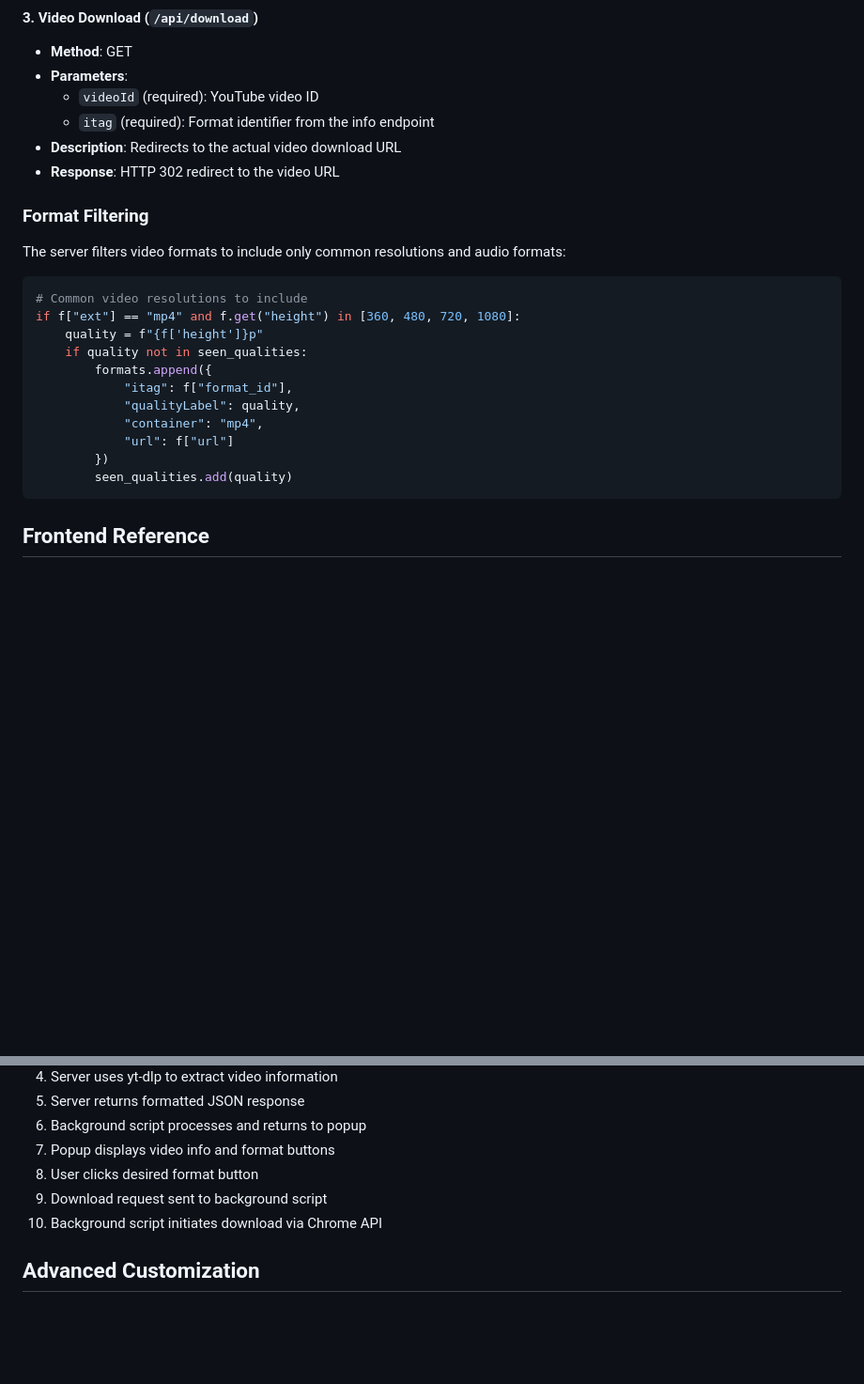
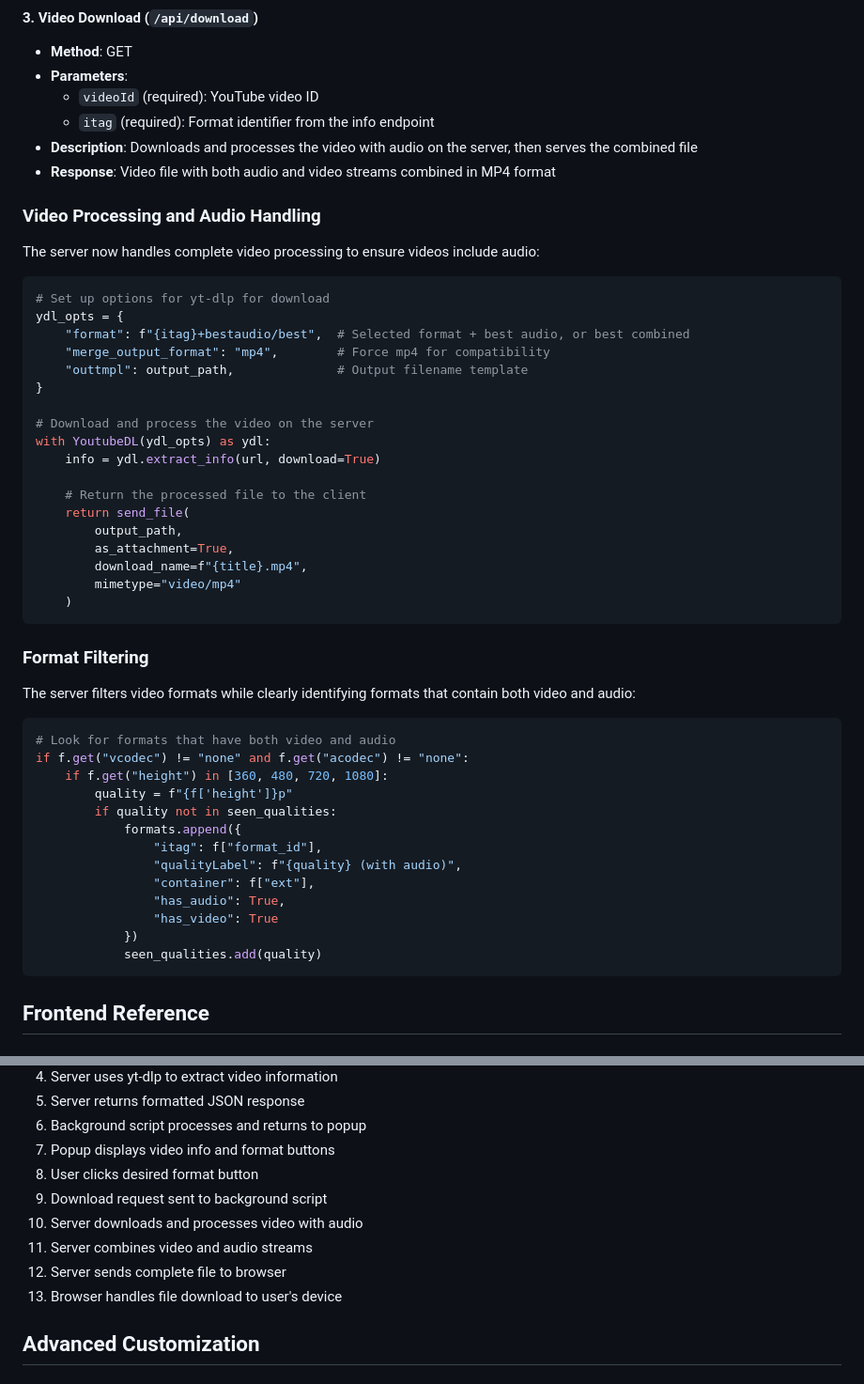
Before and after one commit to devanjumg70/down-tube-youtube-video-downloader-extension-and-webpage-interface, a Markdown page: TECHNICAL_REFERENCE.md, 2 parts joined by grey strips. Shown at 94% size. GitHub-like rendering; blank space fills up the shorter version.

Commit message:
Explain how audio is now included in video downloads and improve guides
Update documentation to reflect the server-side video processing and audio muxing, plus improve other guides.

Replit-Commit-Author: Agent
Replit-Commit-Session-Id: f9ed3efb-b153-409b-8a31-7e66feefb5d6
Replit-Commit-Screenshot-Url: https://storage.googleapis.com/screenshot-production-us-central1/1a3e3436-34b1-4392-91bd-d2946d7255fe/919d2fdb-5fa5-4555-beb1-114a72043201.jpg

````diff
--- a/TECHNICAL_REFERENCE.md
+++ b/TECHNICAL_REFERENCE.md
@@ -85,25 +85,52 @@ def add_cors_headers(response):
 - **Parameters**:
   - `videoId` (required): YouTube video ID
   - `itag` (required): Format identifier from the info endpoint
-- **Description**: Redirects to the actual video download URL
-- **Response**: HTTP 302 redirect to the video URL
+- **Description**: Downloads and processes the video with audio on the server, then serves the combined file
+- **Response**: Video file with both audio and video streams combined in MP4 format
+
+### Video Processing and Audio Handling
+
+The server now handles complete video processing to ensure videos include audio:
+
+```python
+# Set up options for yt-dlp for download
+ydl_opts = {
+    "format": f"{itag}+bestaudio/best",  # Selected format + best audio, or best combined
+    "merge_output_format": "mp4",        # Force mp4 for compatibility
+    "outtmpl": output_path,              # Output filename template
+}
+
+# Download and process the video on the server
+with YoutubeDL(ydl_opts) as ydl:
+    info = ydl.extract_info(url, download=True)
+
+    # Return the processed file to the client
+    return send_file(
+        output_path,
+        as_attachment=True,
+        download_name=f"{title}.mp4",
+        mimetype="video/mp4"
+    )
+```
 
 ### Format Filtering
 
-The server filters video formats to include only common resolutions and audio formats:
+The server filters video formats while clearly identifying formats that contain both video and audio:
 
 ```python
-# Common video resolutions to include
-if f["ext"] == "mp4" and f.get("height") in [360, 480, 720, 1080]:
-    quality = f"{f['height']}p"
-    if quality not in seen_qualities:
-        formats.append({
-            "itag": f["format_id"],
-            "qualityLabel": quality,
-            "container": "mp4",
-            "url": f["url"]
-        })
-        seen_qualities.add(quality)
+# Look for formats that have both video and audio
+if f.get("vcodec") != "none" and f.get("acodec") != "none":
+    if f.get("height") in [360, 480, 720, 1080]:
+        quality = f"{f['height']}p"
+        if quality not in seen_qualities:
+            formats.append({
+                "itag": f["format_id"],
+                "qualityLabel": f"{quality} (with audio)",
+                "container": f["ext"],
+                "has_audio": True,
+                "has_video": True
+            })
+            seen_qualities.add(quality)
 ```
 
 ## Frontend Reference
@@ -313,7 +340,10 @@ chrome.runtime.onMessage.addListener((request, sender, sendResponse) => {
 7. Popup displays video info and format buttons
 8. User clicks desired format button
 9. Download request sent to background script
-10. Background script initiates download via Chrome API
+10. Server downloads and processes video with audio
+11. Server combines video and audio streams
+12. Server sends complete file to browser
+13. Browser handles file download to user's device
 
 ## Advanced Customization
 
````
Also changed, not shown: DEVELOPMENT_GUIDE.md (+11 -1 lines), QUICK_SETUP.md (+6 -0 lines).
